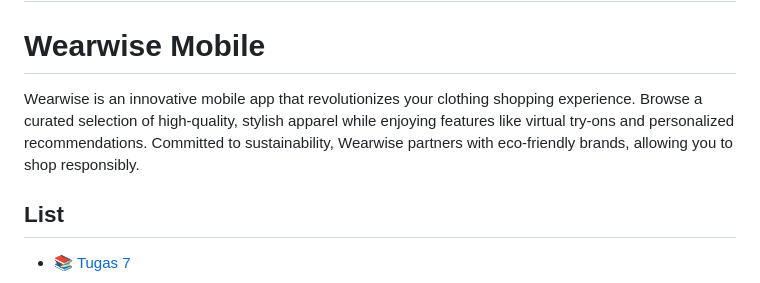
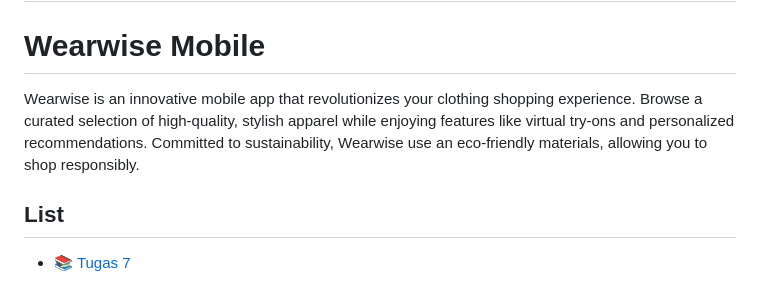
Before and after one commit to gilbertkristiaan/wearwise-mobile, a Markdown page: README.md, the part around the change. Drawn GitHub-style.

```diff
--- a/README.md
+++ b/README.md
@@ -1,7 +1,7 @@
 Gilbert Kristian - 2306274951 - PBP D
 ===
 # Wearwise Mobile
-Wearwise is an innovative mobile app that revolutionizes your clothing shopping experience. Browse a curated selection of high-quality, stylish apparel while enjoying features like virtual try-ons and personalized recommendations. Committed to sustainability, Wearwise partners with eco-friendly brands, allowing you to shop responsibly.
+Wearwise is an innovative mobile app that revolutionizes your clothing shopping experience. Browse a curated selection of high-quality, stylish apparel while enjoying features like virtual try-ons and personalized recommendations. Committed to sustainability, Wearwise use an eco-friendly materials, allowing you to shop responsibly.
 
 ## List
 - :books: [Tugas 7](#Tugas-7)
```
